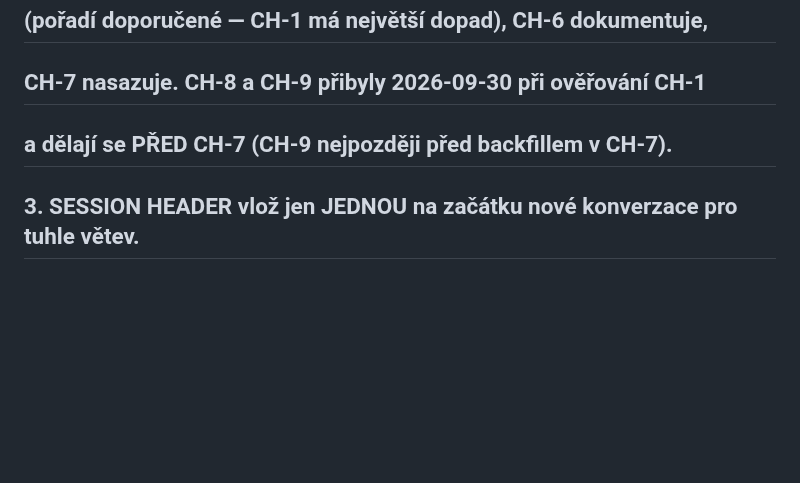
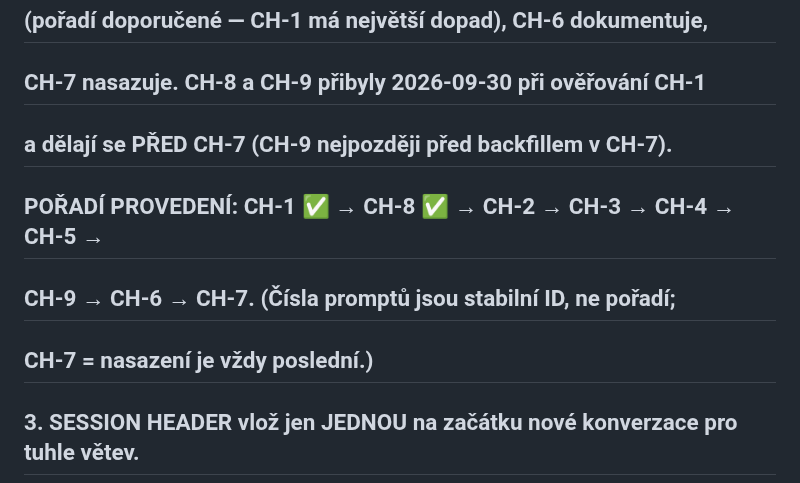
Before and after one commit to jirkalla/SignalMap, a Markdown page: docs/PROMPTS_CITATION_HARDENING.md, the part around the change. Drawn GitHub-style; blank space fills up the shorter version.

```diff
--- a/docs/PROMPTS_CITATION_HARDENING.md
+++ b/docs/PROMPTS_CITATION_HARDENING.md
@@ -10,6 +10,9 @@
 ##    (pořadí doporučené — CH-1 má největší dopad), CH-6 dokumentuje,
 ##    CH-7 nasazuje. CH-8 a CH-9 přibyly 2026-09-30 při ověřování CH-1
 ##    a dělají se PŘED CH-7 (CH-9 nejpozději před backfillem v CH-7).
+##    POŘADÍ PROVEDENÍ: CH-1 ✅ → CH-8 ✅ → CH-2 → CH-3 → CH-4 → CH-5 →
+##    CH-9 → CH-6 → CH-7. (Čísla promptů jsou stabilní ID, ne pořadí;
+##    CH-7 = nasazení je vždy poslední.)
 ## 3. SESSION HEADER vlož jen JEDNOU na začátku nové konverzace pro tuhle větev.
 ## 4. Po každém promptu: git commit (message navržená na konci promptu,
 ##    commit provádíš ty, ne agent — agent NIKDY nespouští git commit/push
```
Also changed, not shown: docs/TASKS_CITATION_HARDENING.md (+8 -0 lines).
